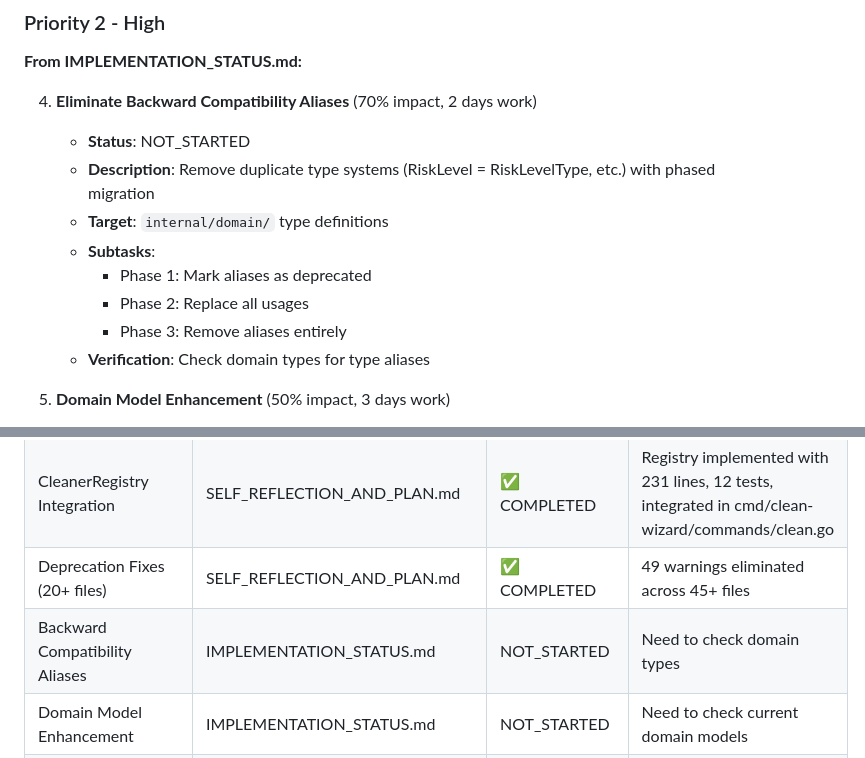
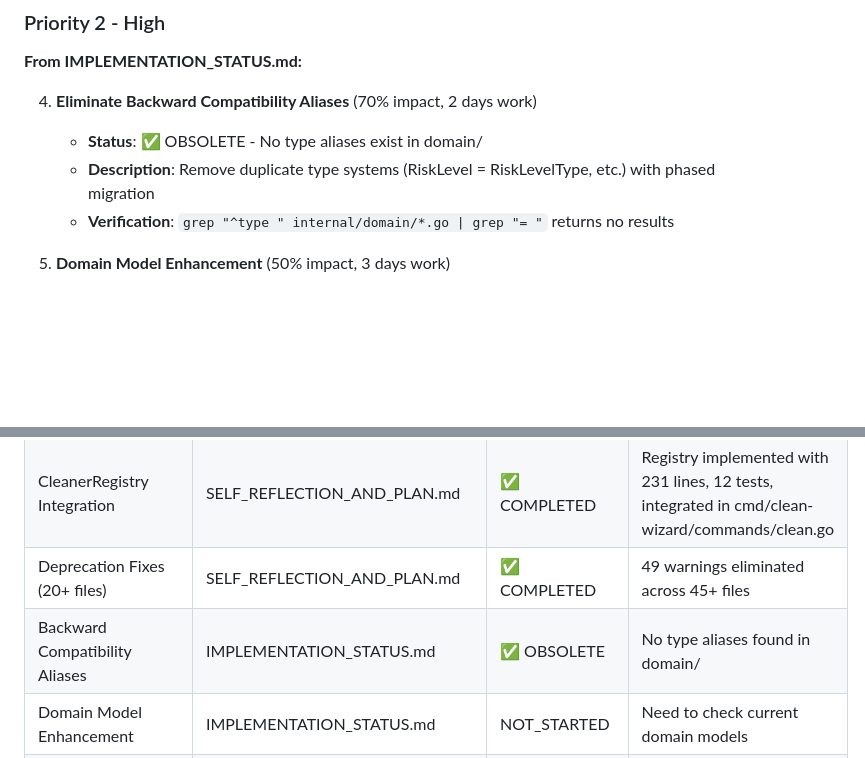
Before and after one commit to LarsArtmann/clean-wizard, a Markdown page: TODO_LIST.md, 2 parts joined by grey strips. GitHub-like rendering; blank space fills up the shorter version.

Commit message:
docs(todo): mark backward compatibility aliases as obsolete
Task was to remove type aliases like RiskLevel = RiskLevelType, but
verification shows no type aliases exist in internal/domain/ anymore.

$ grep "^type " internal/domain/*.go | grep "= "
# No results - task already complete

💘 Generated with Crush

Assisted-by: GLM-5 via Crush <crush@charm.land>

```diff
--- a/TODO_LIST.md
+++ b/TODO_LIST.md
@@ -245,14 +245,9 @@
 **From IMPLEMENTATION_STATUS.md:**
 
 4. **Eliminate Backward Compatibility Aliases** (70% impact, 2 days work)
-   - **Status**: NOT_STARTED
+   - **Status**: ✅ OBSOLETE - No type aliases exist in domain/
    - **Description**: Remove duplicate type systems (RiskLevel = RiskLevelType, etc.) with phased migration
-   - **Target**: `internal/domain/` type definitions
-   - **Subtasks**:
-     - Phase 1: Mark aliases as deprecated
-     - Phase 2: Replace all usages
-     - Phase 3: Remove aliases entirely
-   - **Verification**: Check domain types for type aliases
+   - **Verification**: `grep "^type " internal/domain/*.go | grep "= "` returns no results
 
 5. **Domain Model Enhancement** (50% impact, 3 days work)
    - **Status**: NOT_STARTED
@@ -543,7 +538,7 @@
 | Generic Context System           | IMPLEMENTATION_STATUS.md            | ✅ COMPLETED  | Context[T] generic struct, ValidationConfig, ErrorConfig, SanitizationConfig, 19 tests passing |
 | CleanerRegistry Integration      | SELF_REFLECTION_AND_PLAN.md         | ✅ COMPLETED | Registry implemented with 231 lines, 12 tests, integrated in cmd/clean-wizard/commands/clean.go |
 | Deprecation Fixes (20+ files)    | SELF_REFLECTION_AND_PLAN.md         | ✅ COMPLETED | 49 warnings eliminated across 45+ files                                                         |
-| Backward Compatibility Aliases   | IMPLEMENTATION_STATUS.md            | NOT_STARTED  | Need to check domain types                                                                      |
+| Backward Compatibility Aliases   | IMPLEMENTATION_STATUS.md            | ✅ OBSOLETE   | No type aliases found in domain/                                                               |
 | Domain Model Enhancement         | IMPLEMENTATION_STATUS.md            | NOT_STARTED  | Need to check current domain models                                                             |
 | Generic Validation Interface     | REFACTORING_PLAN.md                 | NOT_STARTED  | Need to create new utility                                                                      |
 | Config Loading Utility           | REFACTORING_PLAN.md                 | NOT_STARTED  | Need to create new utility                                                                      |
```
